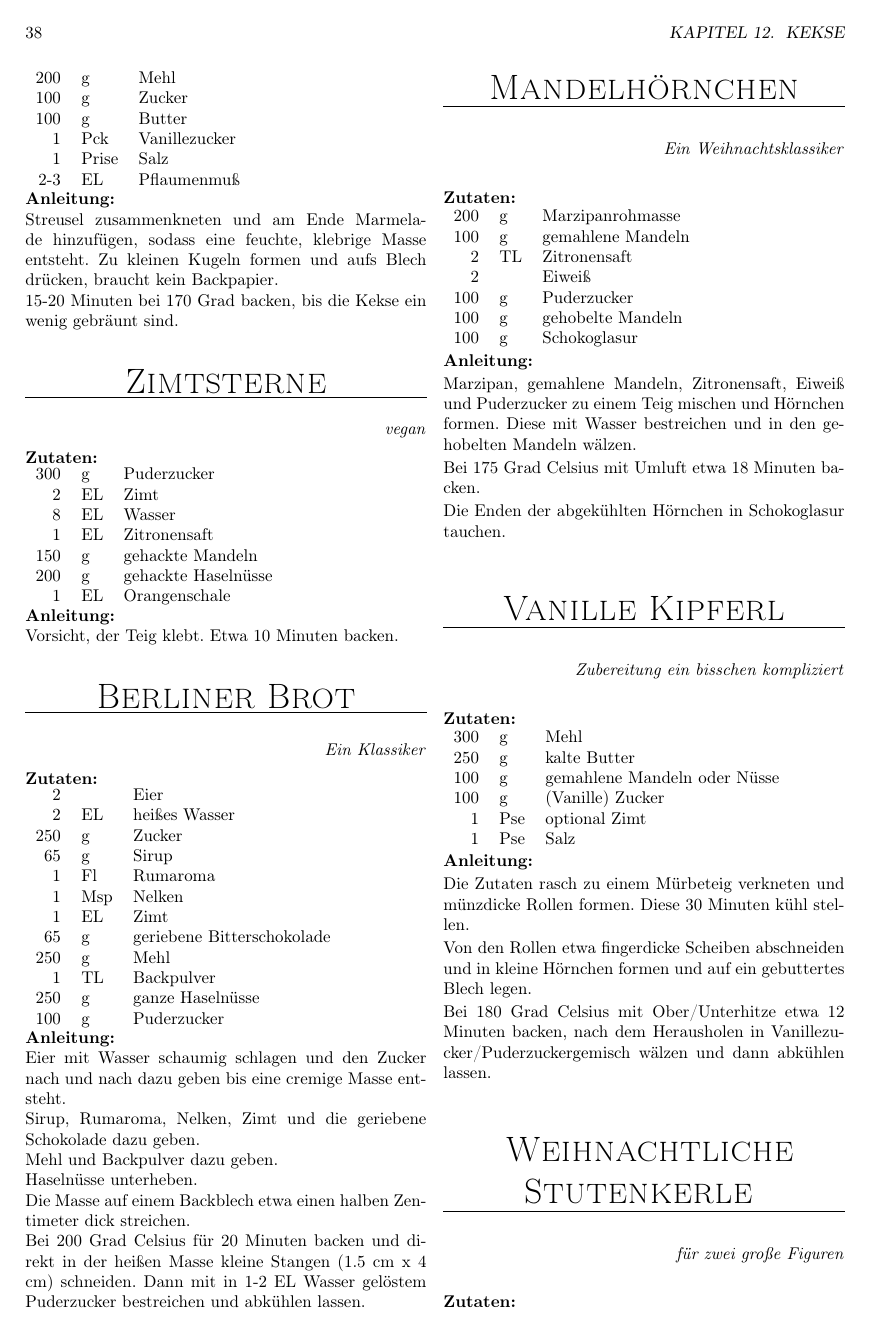
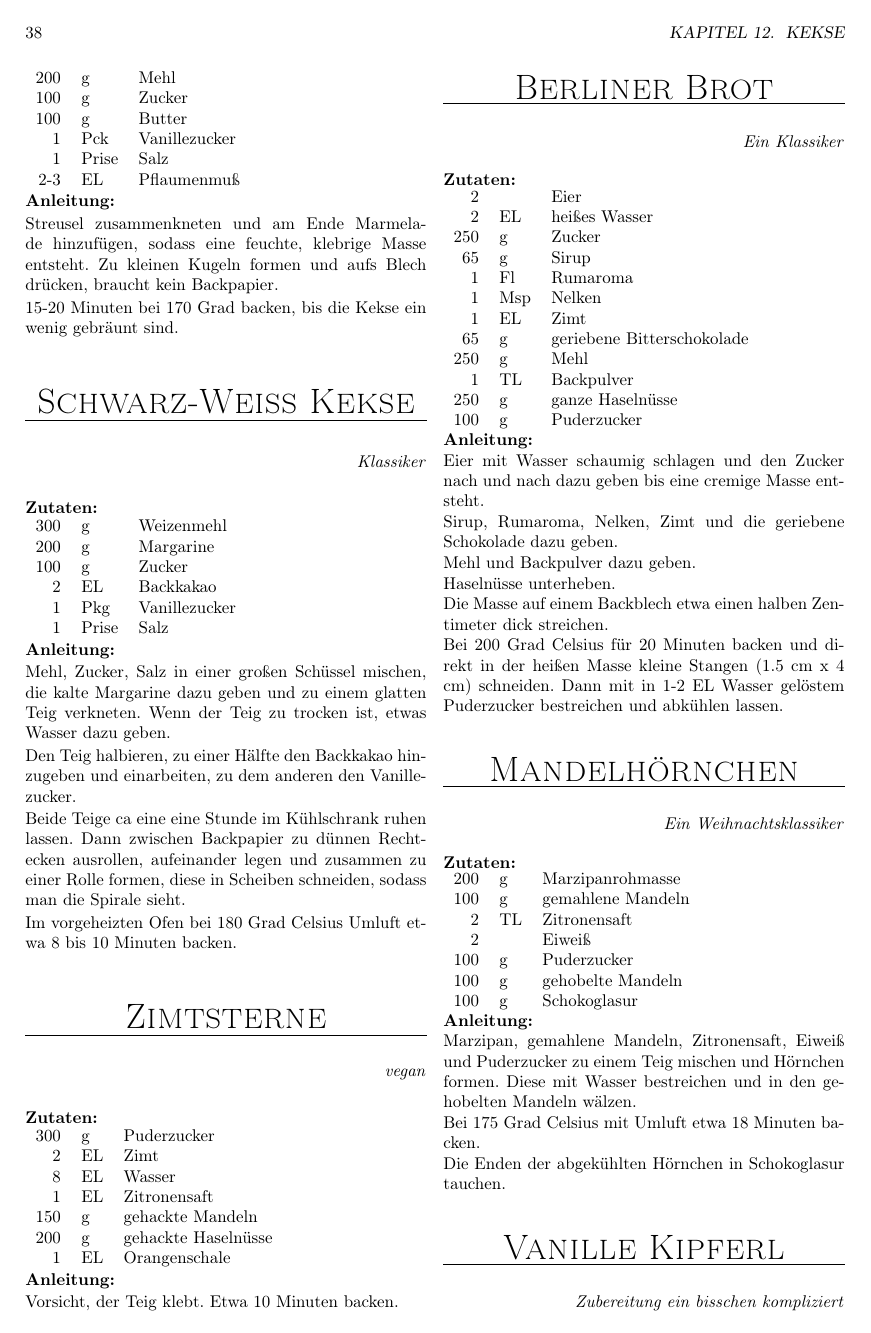
Before and after one commit to fschloesser/Rezepte, a LaTeX book (book_simple.tex, which reads rezepte/rec_blackwhitecookies.tex): page 44 of 50. Compiled offline with pdfLaTeX.

Commit message:
add blackwhitecookies

```diff
--- /dev/null
+++ b/rezepte/rec_blackwhitecookies.tex
@@ -0,0 +1,22 @@
+\rezept{
+Schwarz-Weiss Kekse
+}{20}{
+Klassiker
+}{
+300 &     g &    Weizenmehl \\
+200 &     g &     Margarine \\
+100 &     g &        Zucker \\
+  2 &    EL &     Backkakao \\
+  1 &   Pkg & Vanillezucker \\
+  1 & Prise &          Salz \\
+}{
+Mehl, Zucker, Salz in einer großen Schüssel mischen, die kalte Margarine dazu geben und zu einem glatten Teig verkneten.
+Wenn der Teig zu trocken ist, etwas Wasser dazu geben.
+
+Den Teig halbieren, zu einer Hälfte den Backkakao hinzugeben und einarbeiten, zu dem anderen den Vanillezucker.
+
+Beide Teige ca eine eine Stunde im Kühlschrank ruhen lassen.
+Dann zwischen Backpapier zu dünnen Rechtecken ausrollen, aufeinander legen und zusammen zu einer Rolle formen, diese in Scheiben schneiden, sodass man die Spirale sieht.
+
+Im vorgeheizten Ofen bei 180 Grad Celsius Umluft etwa 8 bis 10 Minuten backen.
+}
```
Also changed, not shown: chapters.tex (+1 -0 lines).
